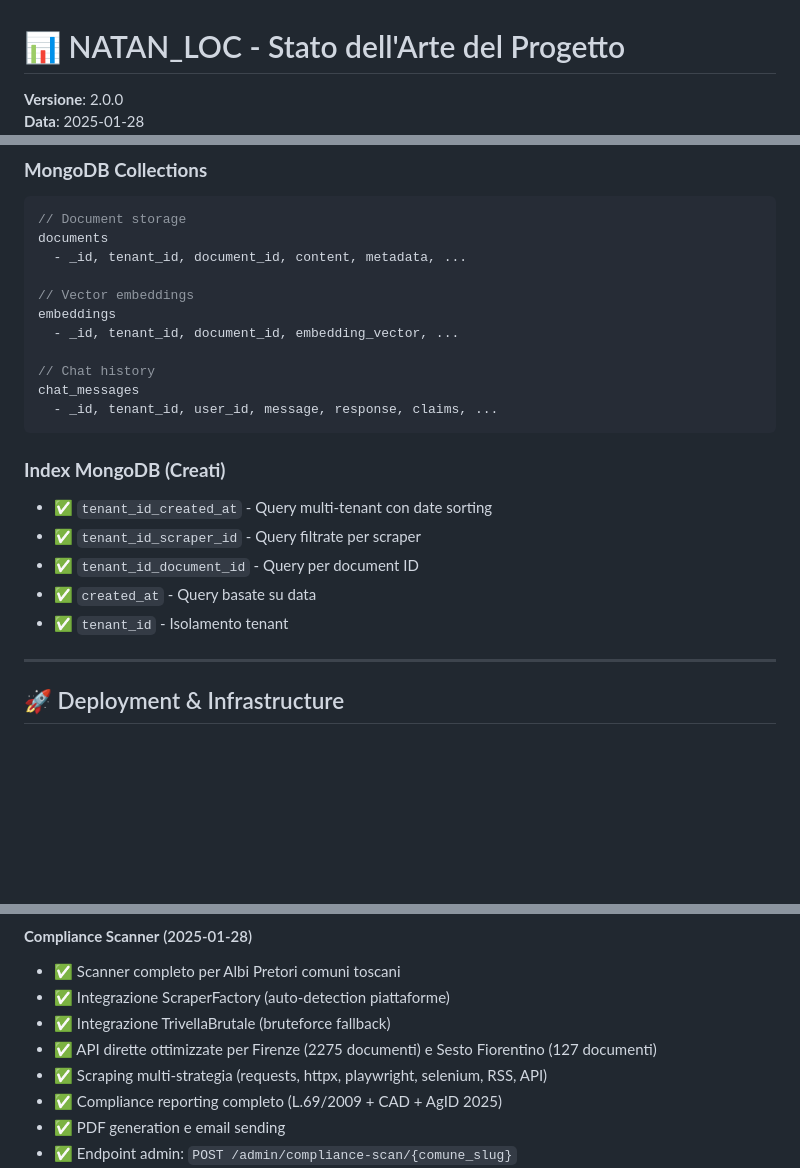
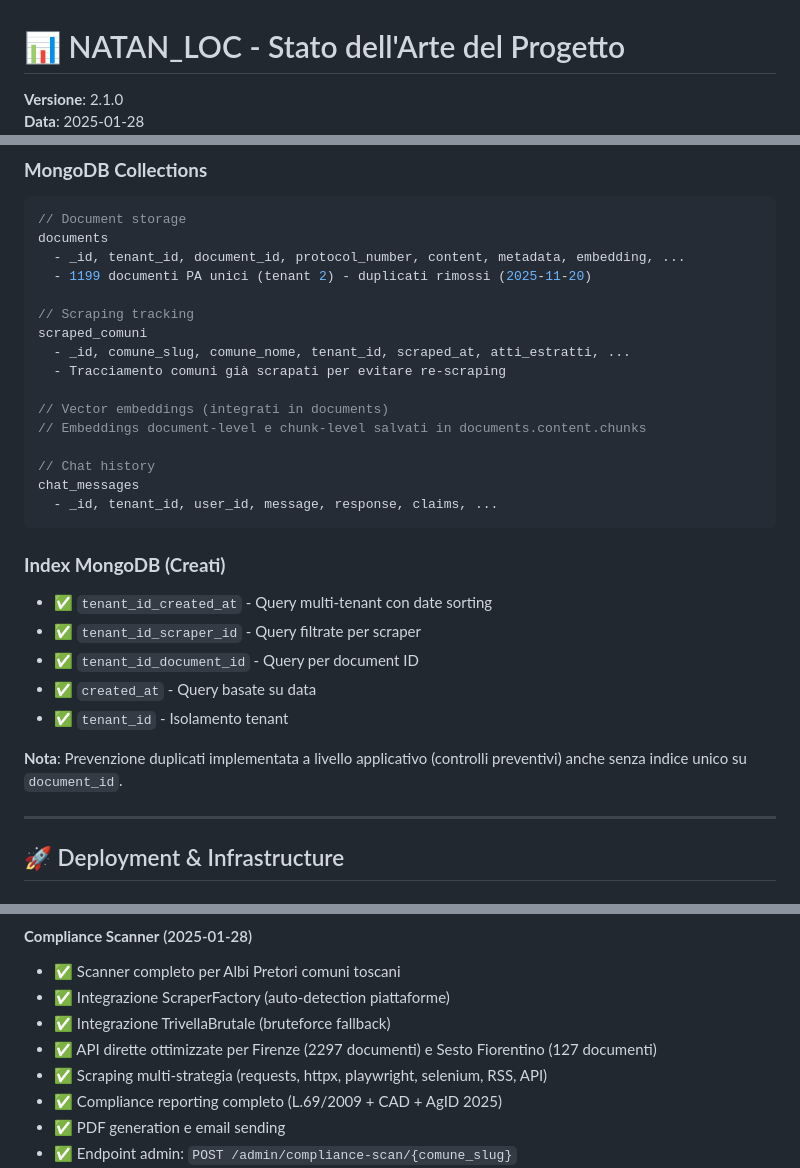
Before and after one commit to AutobookNft/NATAN_LOC, a Markdown page: docs/NATAN_LOC_STATO_DELLARTE.md, 3 parts joined by grey strips. GitHub-like rendering; blank space fills up the shorter version.

````diff
--- a/docs/NATAN_LOC_STATO_DELLARTE.md
+++ b/docs/NATAN_LOC_STATO_DELLARTE.md
@@ -1,4 +1,4 @@
 # 📊 NATAN_LOC - Stato dell'Arte del Progetto
 
-**Versione**: 2.0.0
+**Versione**: 2.1.0
 **Data**: 2025-01-28
@@ -259,11 +259,16 @@ natan_user_memories
 ```javascript
 // Document storage
 documents
-  - _id, tenant_id, document_id, content, metadata, ...
+  - _id, tenant_id, document_id, protocol_number, content, metadata, embedding, ...
+  - 1199 documenti PA unici (tenant 2) - duplicati rimossi (2025-11-20)
 
-// Vector embeddings
-embeddings
-  - _id, tenant_id, document_id, embedding_vector, ...
+// Scraping tracking
+scraped_comuni
+  - _id, comune_slug, comune_nome, tenant_id, scraped_at, atti_estratti, ...
+  - Tracciamento comuni già scrapati per evitare re-scraping
+
+// Vector embeddings (integrati in documents)
+// Embeddings document-level e chunk-level salvati in documents.content.chunks
 
 // Chat history
 chat_messages
@@ -277,6 +282,8 @@ chat_messages
 - ✅ `tenant_id_document_id` - Query per document ID
 - ✅ `created_at` - Query basate su data
 - ✅ `tenant_id` - Isolamento tenant
+
+**Nota**: Prevenzione duplicati implementata a livello applicativo (controlli preventivi) anche senza indice unico su `document_id`.
 
 ---
 
@@ -483,7 +536,7 @@ chat_messages
 - ✅ Scanner completo per Albi Pretori comuni toscani
 - ✅ Integrazione ScraperFactory (auto-detection piattaforme)
 - ✅ Integrazione TrivellaBrutale (bruteforce fallback)
-- ✅ API dirette ottimizzate per Firenze (2275 documenti) e Sesto Fiorentino (127 documenti)
+- ✅ API dirette ottimizzate per Firenze (2297 documenti) e Sesto Fiorentino (127 documenti)
 - ✅ Scraping multi-strategia (requests, httpx, playwright, selenium, RSS, API)
 - ✅ Compliance reporting completo (L.69/2009 + CAD + AgID 2025)
 - ✅ PDF generation e email sending
````
Also changed, not shown: other parts of docs/NATAN_LOC_STATO_DELLARTE.md (+88 -6 lines).
